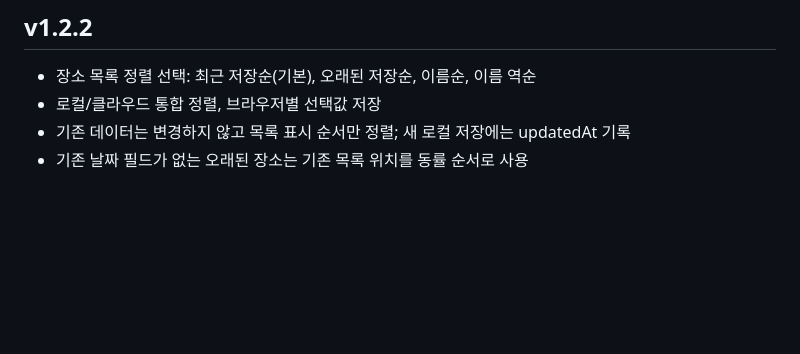
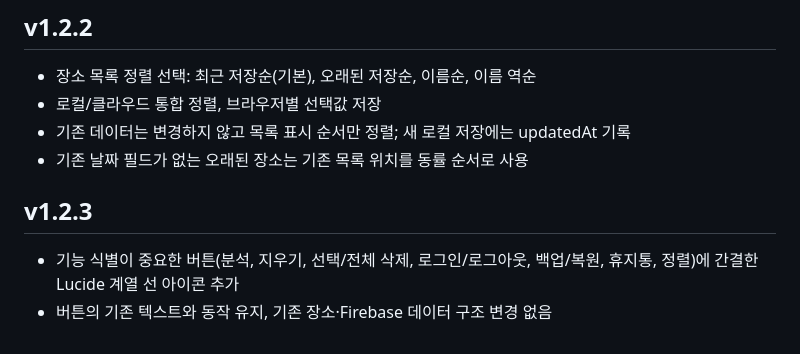
Before and after one commit to phone73-cmd/map-link-converter, a Markdown page: README.md, the part around the change. Drawn GitHub-style; blank space fills up the shorter version.

Commit message:
v1.2.3: add clear action icons to key buttons

```diff
--- a/README.md
+++ b/README.md
@@ -124,3 +124,8 @@ index.html, app.js, parser.js, styles.css, service-worker.js, manifest.webmanife
 - 로컬/클라우드 통합 정렬, 브라우저별 선택값 저장
 - 기존 데이터는 변경하지 않고 목록 표시 순서만 정렬; 새 로컬 저장에는 updatedAt 기록
 - 기존 날짜 필드가 없는 오래된 장소는 기존 목록 위치를 동률 순서로 사용
+
+
+## v1.2.3
+- 기능 식별이 중요한 버튼(분석, 지우기, 선택/전체 삭제, 로그인/로그아웃, 백업/복원, 휴지통, 정렬)에 간결한 Lucide 계열 선 아이콘 추가
+- 버튼의 기존 텍스트와 동작 유지, 기존 장소·Firebase 데이터 구조 변경 없음
```
